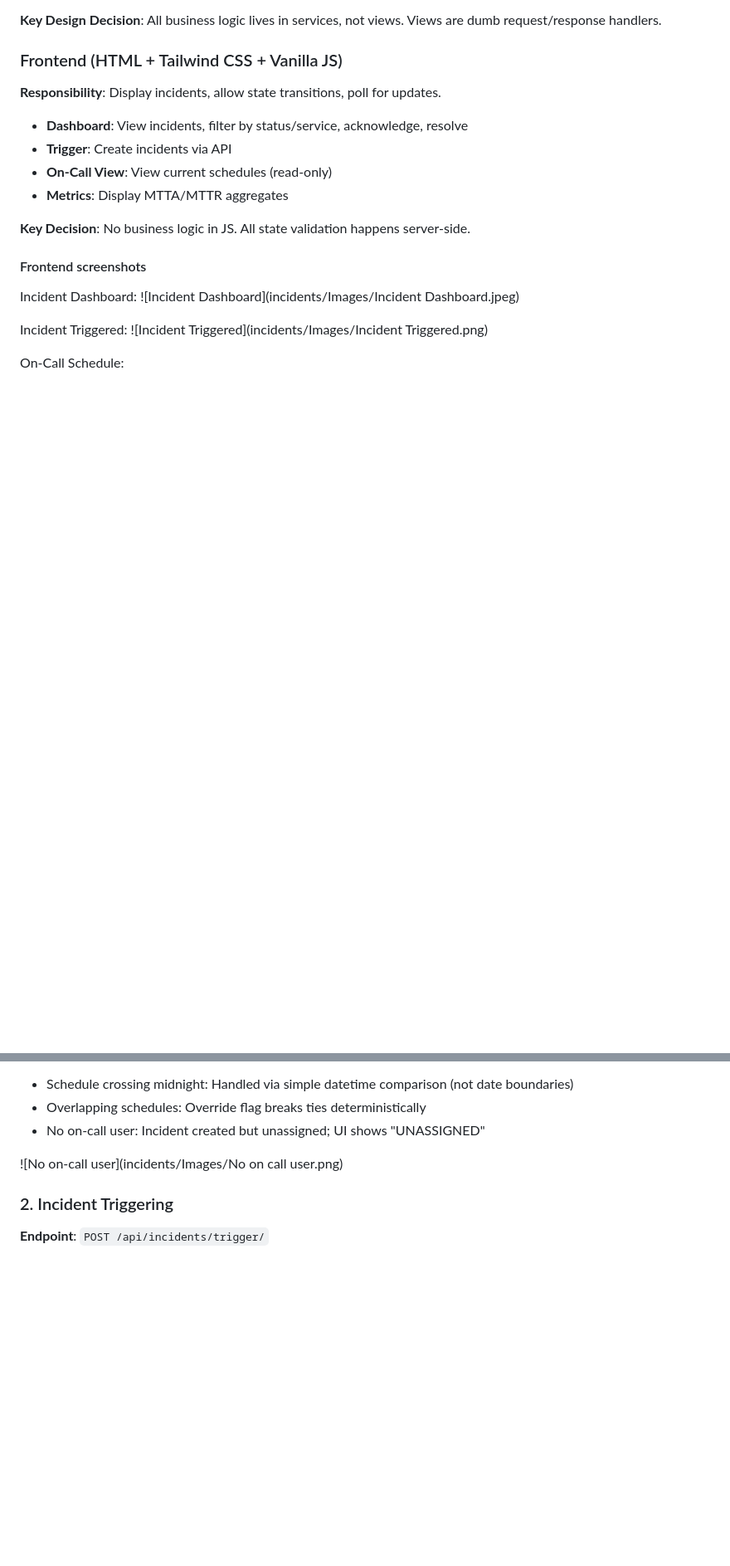
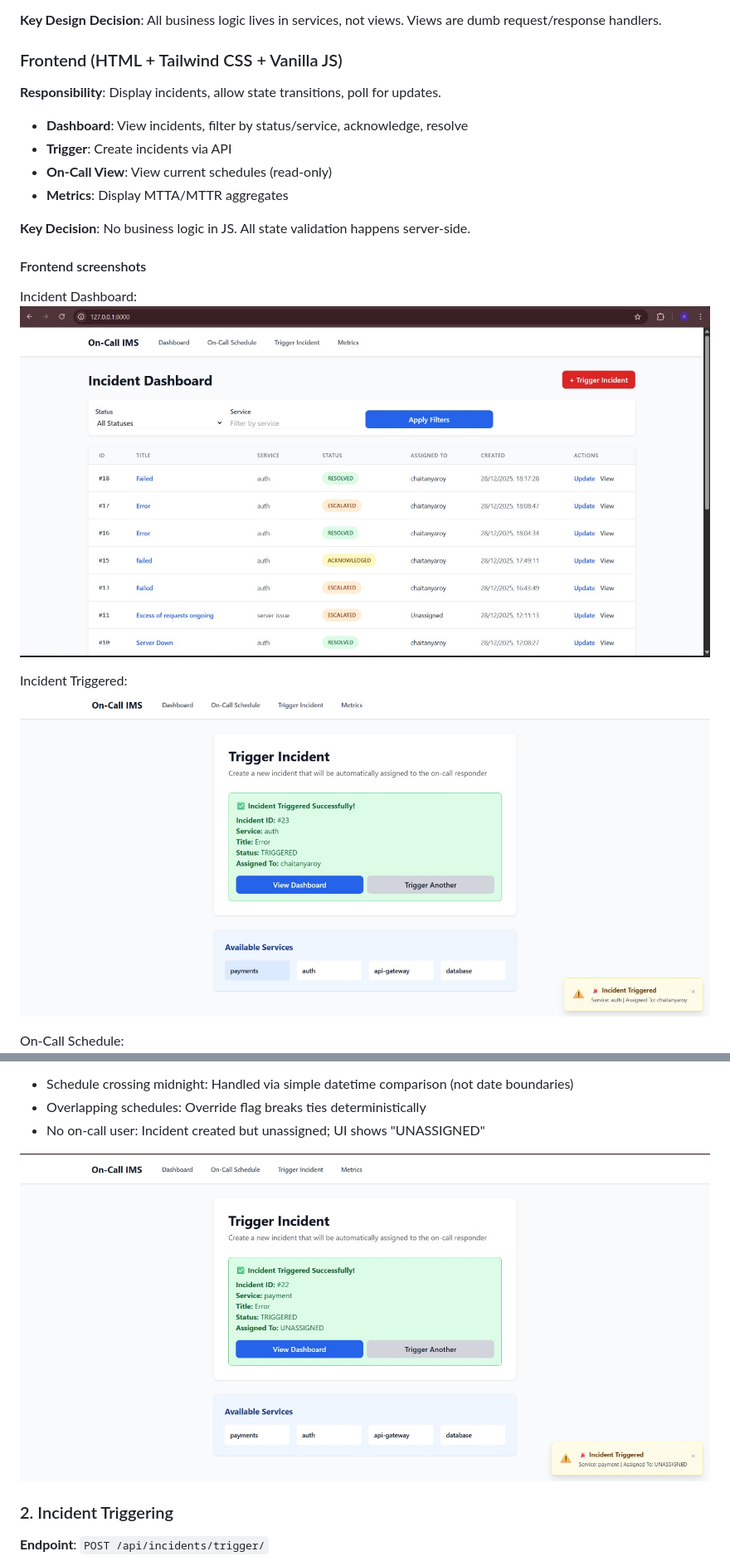
Before and after one commit to codedchaitanya/On-Call-Incident-Management-System, a Markdown page: README.md, 2 parts joined by grey strips. Shown at 83% size. GitHub-like rendering; blank space fills up the shorter version.

```diff
--- a/README.md
+++ b/README.md
@@ -70,9 +70,9 @@ This project implements exactly that—nothing more, nothing less.
 
 #### Frontend screenshots
 
-Incident Dashboard: ![Incident Dashboard](incidents/Images/Incident Dashboard.jpeg)
+Incident Dashboard: ![Incident Dashboard](incidents/Images/Incident%20Dashboard.jpeg)
 
-Incident Triggered: ![Incident Triggered](incidents/Images/Incident Triggered.png)
+Incident Triggered: ![Incident Triggered](incidents/Images/Incident%20Triggered.png)
 
 On-Call Schedule: ![Schedule](incidents/Images/Schedule.jpeg)
 
@@ -111,7 +111,7 @@ In production, these would be HTTP POST calls to Slack/PagerDuty APIs. Here, the
 - Overlapping schedules: Override flag breaks ties deterministically
 - No on-call user: Incident created but unassigned; UI shows "UNASSIGNED"
 
-![No on-call user](incidents/Images/No on call user.png)
+![No on-call user](incidents/Images/No%20on%20call%20user.png)
 
 ### 2. Incident Triggering
 
```
Also changed, not shown: other parts of README.md (+3 -3 lines).
